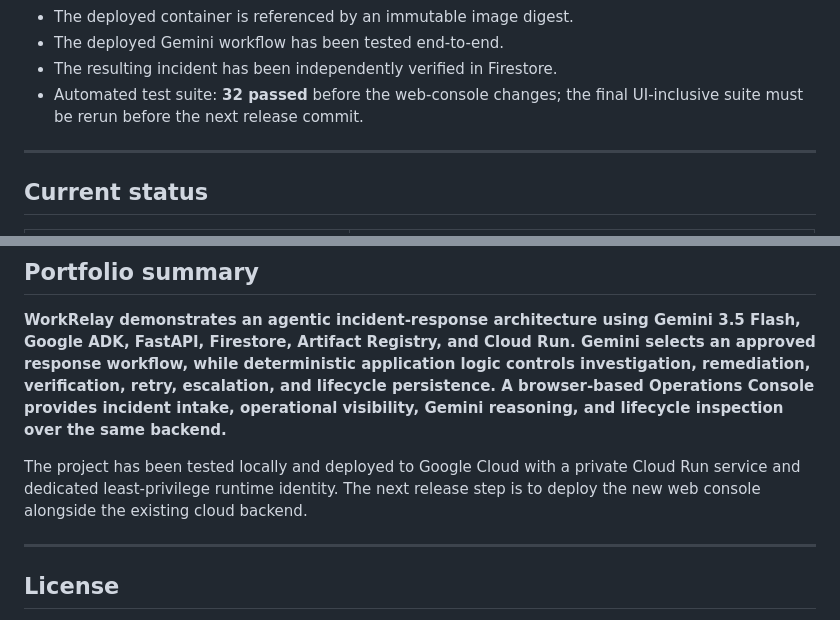
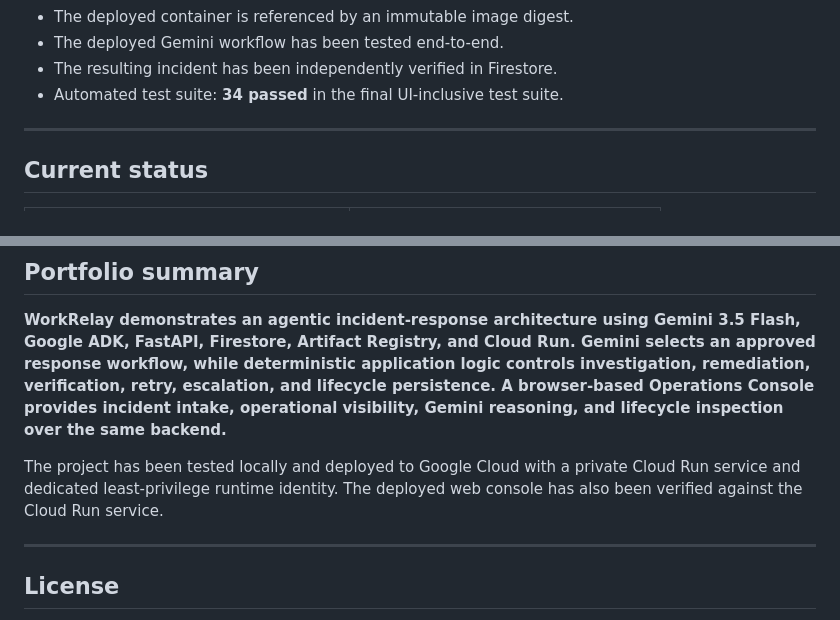
Before and after one commit to Yemmmyc/workrelay, a Markdown page: README.md, 2 parts joined by grey strips. Drawn GitHub-style.

```diff
--- a/README.md
+++ b/README.md
@@ -183,7 +193,7 @@ This demonstrates that the web console is connected to the real WorkRelay coordi
 - The deployed container is referenced by an immutable image digest.
 - The deployed Gemini workflow has been tested end-to-end.
 - The resulting incident has been independently verified in Firestore.
-- Automated test suite: **32 passed** before the web-console changes; the final UI-inclusive suite must be rerun before the next release commit.
+- Automated test suite: **34 passed** in the final UI-inclusive test suite.
 
 ---
 
@@ -966,7 +976,7 @@ The goal is to build an agentic system that can make useful operational decision
 
 **WorkRelay demonstrates an agentic incident-response architecture using Gemini 3.5 Flash, Google ADK, FastAPI, Firestore, Artifact Registry, and Cloud Run. Gemini selects an approved response workflow, while deterministic application logic controls investigation, remediation, verification, retry, escalation, and lifecycle persistence. A browser-based Operations Console provides incident intake, operational visibility, Gemini reasoning, and lifecycle inspection over the same backend.**
 
-The project has been tested locally and deployed to Google Cloud with a private Cloud Run service and dedicated least-privilege runtime identity. The next release step is to deploy the new web console alongside the existing cloud backend.
+The project has been tested locally and deployed to Google Cloud with a private Cloud Run service and dedicated least-privilege runtime identity. The deployed web console has also been verified against the Cloud Run service.
 
 ---
 
```
Also changed, not shown: other parts of README.md (+15 -5 lines), docs/screenshots/dashboard-overview.png (added), docs/screenshots/gemini-incident-timeline.png (added), docs/screenshots/incident-creation.png (added).
